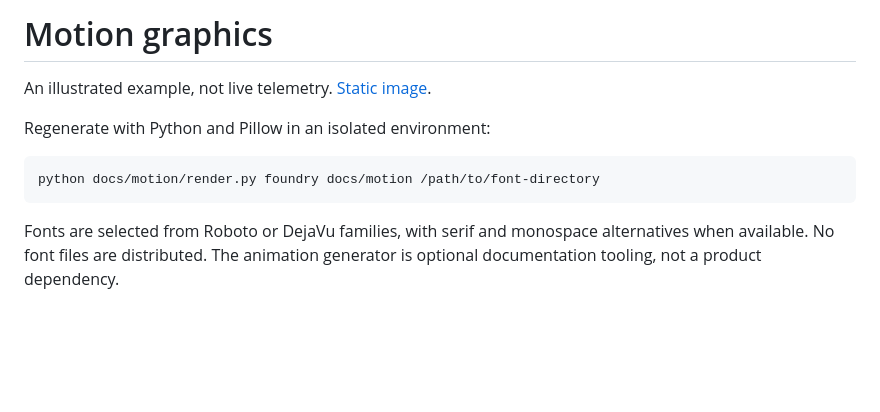
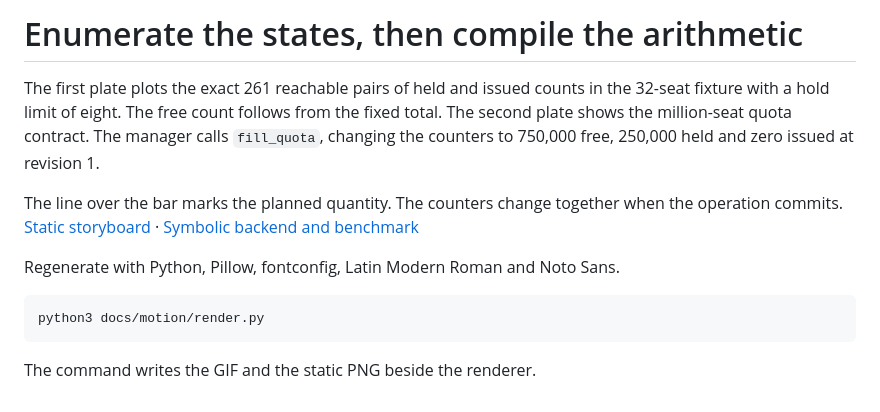
Before and after one commit to rhovision-org/rho-foundry, a Markdown page: docs/motion/README.md, the part around the change. Drawn GitHub-style; blank space fills up the shorter version.

Commit message:
Show how the million-seat quota compiles

````diff
--- a/docs/motion/README.md
+++ b/docs/motion/README.md
@@ -1,11 +1,13 @@
-# Motion graphics
+# Enumerate the states, then compile the arithmetic
 
-An illustrated example, not live telemetry. [Static image](overview.png).
+The first plate plots the exact 261 reachable pairs of held and issued counts in the 32-seat fixture with a hold limit of eight. The free count follows from the fixed total. The second plate shows the million-seat quota contract. The manager calls `fill_quota`, changing the counters to 750,000 free, 250,000 held and zero issued at revision 1.
 
-Regenerate with Python and Pillow in an isolated environment:
+The line over the bar marks the planned quantity. The counters change together when the operation commits. [Static storyboard](overview.png) · [Symbolic backend and benchmark](../SYMBOLIC.md)
+
+Regenerate with Python, Pillow, fontconfig, Latin Modern Roman and Noto Sans.
 
 ```sh
-python docs/motion/render.py foundry docs/motion /path/to/font-directory
+python3 docs/motion/render.py
 ```
 
-Fonts are selected from Roboto or DejaVu families, with serif and monospace alternatives when available. No font files are distributed. The animation generator is optional documentation tooling, not a product dependency.
+The command writes the GIF and the static PNG beside the renderer.
````
Also changed, not shown: README.md (+36 -55 lines), docs/DEVELOPMENT.md (added, +13 -0 lines), docs/ECOSYSTEM.md (+14 -8 lines), docs/motion/overview.gif, docs/motion/overview.png, 2 other files.
